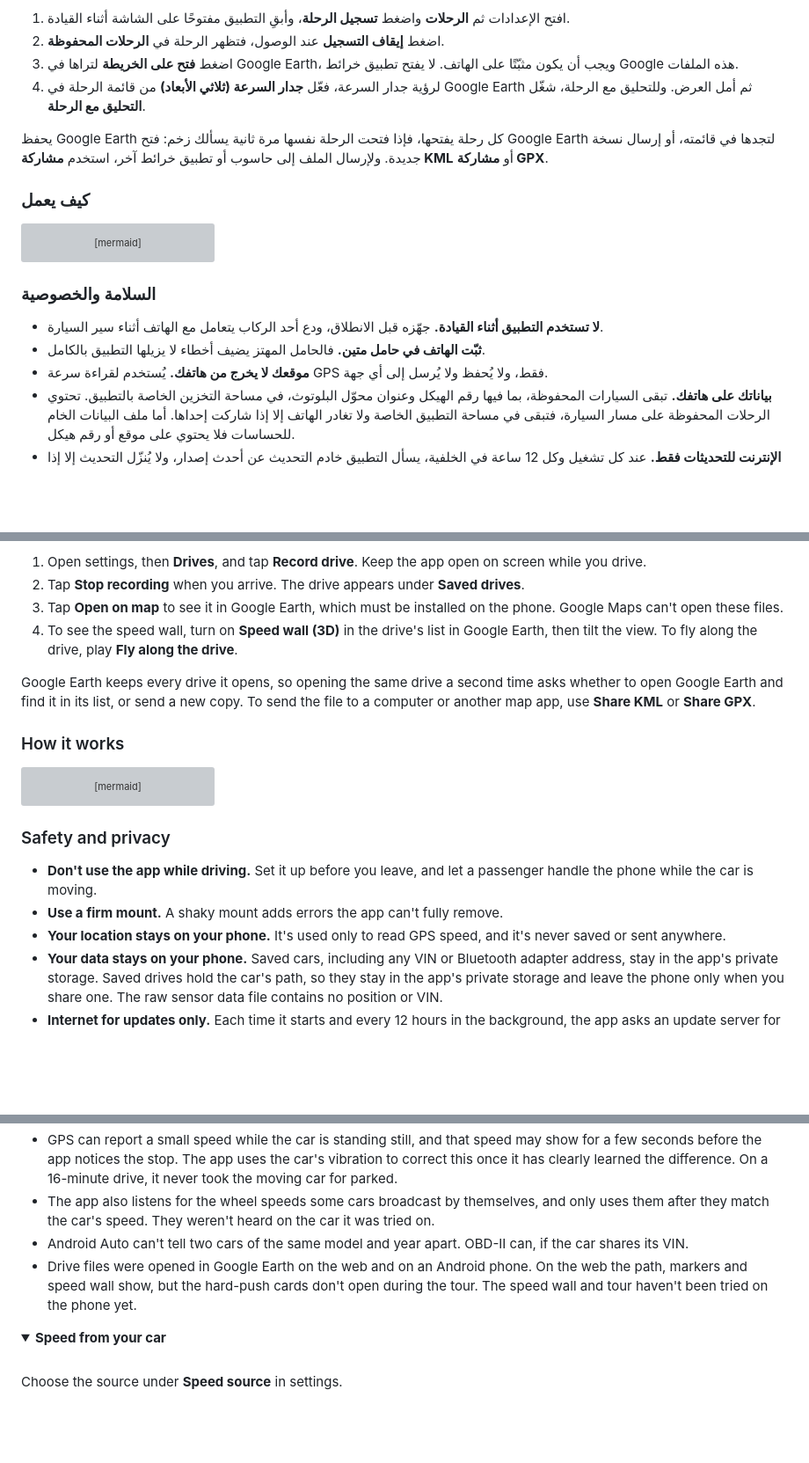
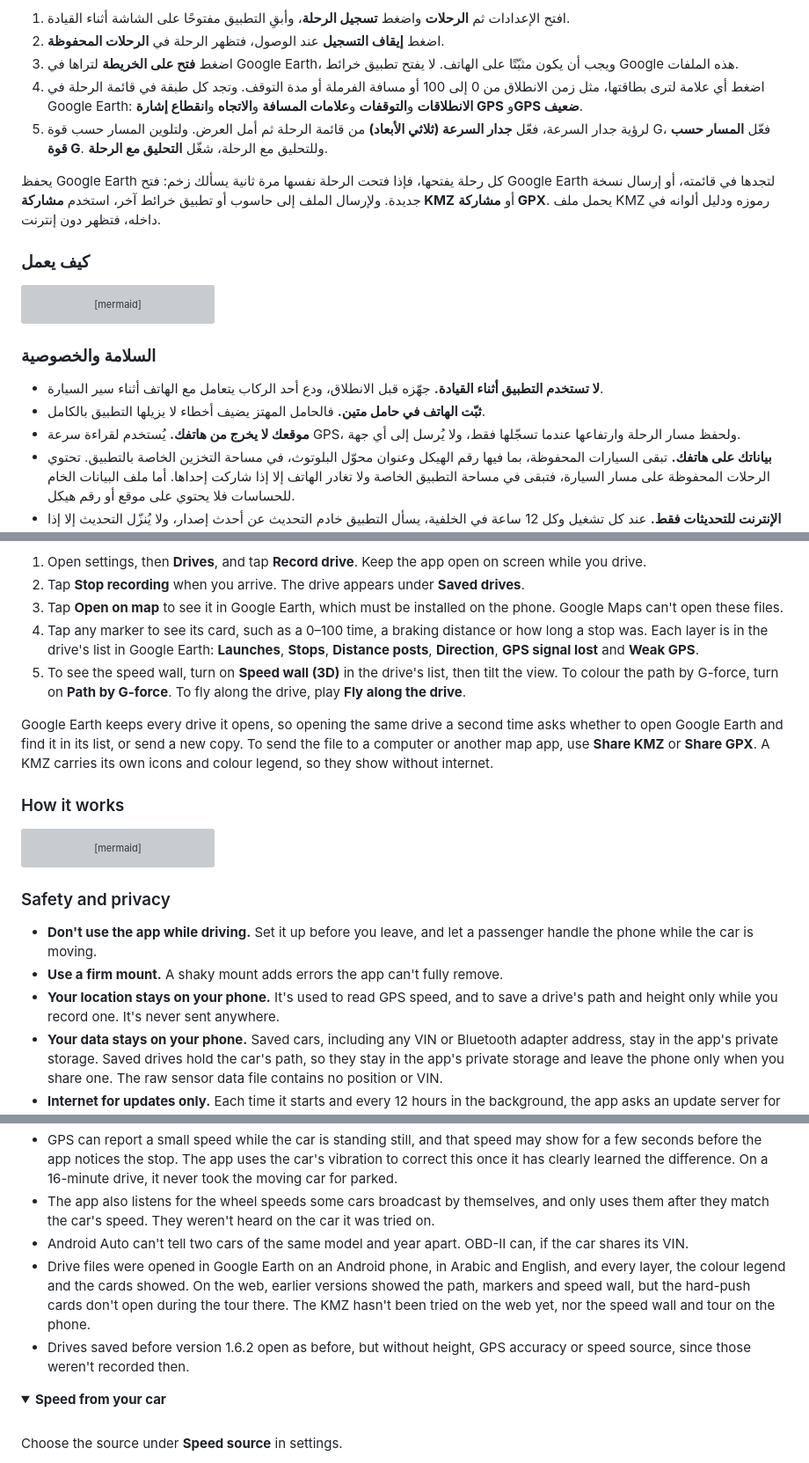
Before and after one commit to alequab/Zakhm, a Markdown page: README.md, 3 parts joined by grey strips. Shown at 88% size. GitHub-like rendering; folded sections open; blank space fills up the shorter version; grey boxes are pictures that could not be loaded.

```diff
--- a/README.md
+++ b/README.md
@@ -111,9 +111,10 @@
 1. افتح الإعدادات ثم **الرحلات** واضغط **تسجيل الرحلة**، وأبقِ التطبيق مفتوحًا على الشاشة أثناء القيادة.
 2. اضغط **إيقاف التسجيل** عند الوصول، فتظهر الرحلة في **الرحلات المحفوظة**.
 3. اضغط **فتح على الخريطة** لتراها في Google Earth، ويجب أن يكون مثبّتًا على الهاتف. لا يفتح تطبيق خرائط Google هذه الملفات.
-4. لرؤية جدار السرعة، فعّل **جدار السرعة (ثلاثي الأبعاد)** من قائمة الرحلة في Google Earth ثم أمل العرض. وللتحليق مع الرحلة، شغّل **التحليق مع الرحلة**.
+4. اضغط أي علامة لترى بطاقتها، مثل زمن الانطلاق من 0 إلى 100 أو مسافة الفرملة أو مدة التوقف. وتجد كل طبقة في قائمة الرحلة في Google Earth: **الانطلاقات** و**التوقفات** و**علامات المسافة** و**الاتجاه** و**انقطاع إشارة GPS** و**GPS ضعيف**.
+5. لرؤية جدار السرعة، فعّل **جدار السرعة (ثلاثي الأبعاد)** من قائمة الرحلة ثم أمل العرض. ولتلوين المسار حسب قوة G، فعّل **المسار حسب قوة G**. وللتحليق مع الرحلة، شغّل **التحليق مع الرحلة**.
 
-يحفظ Google Earth كل رحلة يفتحها، فإذا فتحت الرحلة نفسها مرة ثانية يسألك زخم: فتح Google Earth لتجدها في قائمته، أو إرسال نسخة جديدة. ولإرسال الملف إلى حاسوب أو تطبيق خرائط آخر، استخدم **مشاركة KML** أو **مشاركة GPX**.
+يحفظ Google Earth كل رحلة يفتحها، فإذا فتحت الرحلة نفسها مرة ثانية يسألك زخم: فتح Google Earth لتجدها في قائمته، أو إرسال نسخة جديدة. ولإرسال الملف إلى حاسوب أو تطبيق خرائط آخر، استخدم **مشاركة KMZ** أو **مشاركة GPX**. يحمل ملف KMZ رموزه ودليل ألوانه في داخله، فتظهر دون إنترنت.
 
 ### كيف يعمل
 
@@ -132,7 +133,7 @@ flowchart LR
 
 - **لا تستخدم التطبيق أثناء القيادة.** جهّزه قبل الانطلاق، ودع أحد الركاب يتعامل مع الهاتف أثناء سير السيارة.
 - **ثبّت الهاتف في حامل متين.** فالحامل المهتز يضيف أخطاء لا يزيلها التطبيق بالكامل.
-- **موقعك لا يخرج من هاتفك.** يُستخدم لقراءة سرعة GPS فقط، ولا يُحفظ ولا يُرسل إلى أي جهة.
+- **موقعك لا يخرج من هاتفك.** يُستخدم لقراءة سرعة GPS، ولحفظ مسار الرحلة وارتفاعها عندما تسجّلها فقط، ولا يُرسل إلى أي جهة.
 - **بياناتك على هاتفك.** تبقى السيارات المحفوظة، بما فيها رقم الهيكل وعنوان محوّل البلوتوث، في مساحة التخزين الخاصة بالتطبيق. تحتوي الرحلات المحفوظة على مسار السيارة، فتبقى في مساحة التطبيق الخاصة ولا تغادر الهاتف إلا إذا شاركت إحداها. أما ملف البيانات الخام للحساسات فلا يحتوي على موقع أو رقم هيكل.
 - **الإنترنت للتحديثات فقط.** عند كل تشغيل وكل 12 ساعة في الخلفية، يسأل التطبيق خادم التحديث عن أحدث إصدار، ولا يُنزّل التحديث إلا إذا ضغطت تحديث. لا ترسل هذه الطلبات أي بيانات حساسات أو موقع، لكن يمكن للخادم رؤية عنوان IP الخاص بك كما في أي طلب عبر الإنترنت.
 
@@ -284,9 +286,10 @@ To change the colours, open settings, then **Car**, then **Theme**.
 1. Open settings, then **Drives**, and tap **Record drive**. Keep the app open on screen while you drive.
 2. Tap **Stop recording** when you arrive. The drive appears under **Saved drives**.
 3. Tap **Open on map** to see it in Google Earth, which must be installed on the phone. Google Maps can't open these files.
-4. To see the speed wall, turn on **Speed wall (3D)** in the drive's list in Google Earth, then tilt the view. To fly along the drive, play **Fly along the drive**.
+4. Tap any marker to see its card, such as a 0–100 time, a braking distance or how long a stop was. Each layer is in the drive's list in Google Earth: **Launches**, **Stops**, **Distance posts**, **Direction**, **GPS signal lost** and **Weak GPS**.
+5. To see the speed wall, turn on **Speed wall (3D)** in the drive's list, then tilt the view. To colour the path by G-force, turn on **Path by G-force**. To fly along the drive, play **Fly along the drive**.
 
-Google Earth keeps every drive it opens, so opening the same drive a second time asks whether to open Google Earth and find it in its list, or send a new copy. To send the file to a computer or another map app, use **Share KML** or **Share GPX**.
+Google Earth keeps every drive it opens, so opening the same drive a second time asks whether to open Google Earth and find it in its list, or send a new copy. To send the file to a computer or another map app, use **Share KMZ** or **Share GPX**. A KMZ carries its own icons and colour legend, so they show without internet.
 
 ### How it works
 
@@ -301,7 +304,7 @@ flowchart LR
 
 - **Don't use the app while driving.** Set it up before you leave, and let a passenger handle the phone while the car is moving.
 - **Use a firm mount.** A shaky mount adds errors the app can't fully remove.
-- **Your location stays on your phone.** It's used only to read GPS speed, and it's never saved or sent anywhere.
+- **Your location stays on your phone.** It's used to read GPS speed, and to save a drive's path and height only while you record one. It's never sent anywhere.
 - **Your data stays on your phone.** Saved cars, including any VIN or Bluetooth adapter address, stay in the app's private storage. Saved drives hold the car's path, so they stay in the app's private storage and leave the phone only when you share one. The raw sensor data file contains no position or VIN.
 - **Internet for updates only.** Each time it starts and every 12 hours in the background, the app asks an update server for the newest version, and only downloads it if you tap Update. These requests send no sensor or location data, though the server can see your IP address, as with any internet request.
 
@@ -314,7 +317,8 @@ flowchart LR
 - GPS can report a small speed while the car is standing still, and that speed may show for a few seconds before the app notices the stop. The app uses the car's vibration to correct this once it has clearly learned the difference. On a 16-minute drive, it never took the moving car for parked.
 - The app also listens for the wheel speeds some cars broadcast by themselves, and only uses them after they match the car's speed. They weren't heard on the car it was tried on.
 - Android Auto can't tell two cars of the same model and year apart. OBD-II can, if the car shares its VIN.
-- Drive files were opened in Google Earth on the web and on an Android phone. On the web the path, markers and speed wall show, but the hard-push cards don't open during the tour. The speed wall and tour haven't been tried on the phone yet.
+- Drive files were opened in Google Earth on an Android phone, in Arabic and English, and every layer, the colour legend and the cards showed. On the web, earlier versions showed the path, markers and speed wall, but the hard-push cards don't open during the tour there. The KMZ hasn't been tried on the web yet, nor the speed wall and tour on the phone.
+- Drives saved before version 1.6.2 open as before, but without height, GPS accuracy or speed source, since those weren't recorded then.
 
 <details>
 <summary><b>Speed from your car</b></summary>
```
Also changed, not shown: other parts of README.md (+4 -3 lines), docs/images/drives-ar.png, docs/images/drives-en.png, 13 other files.
